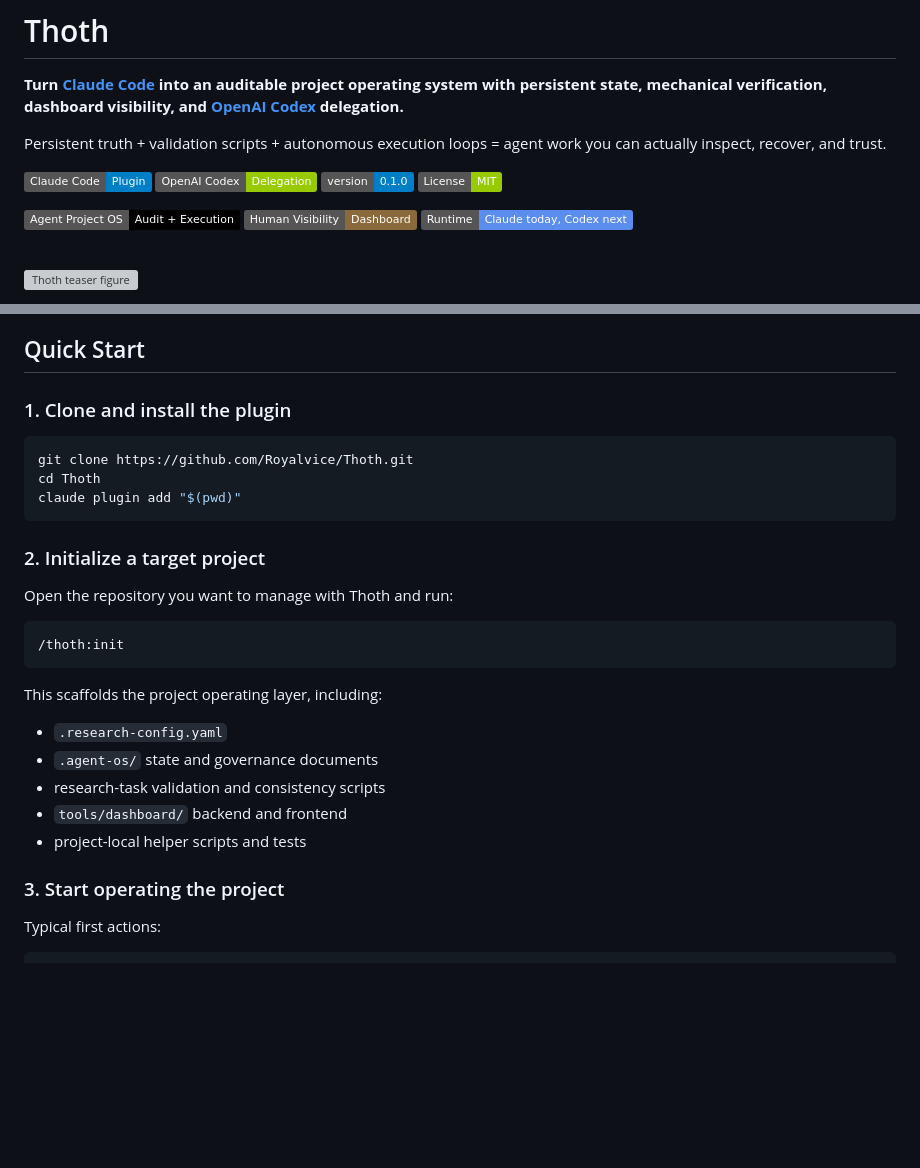
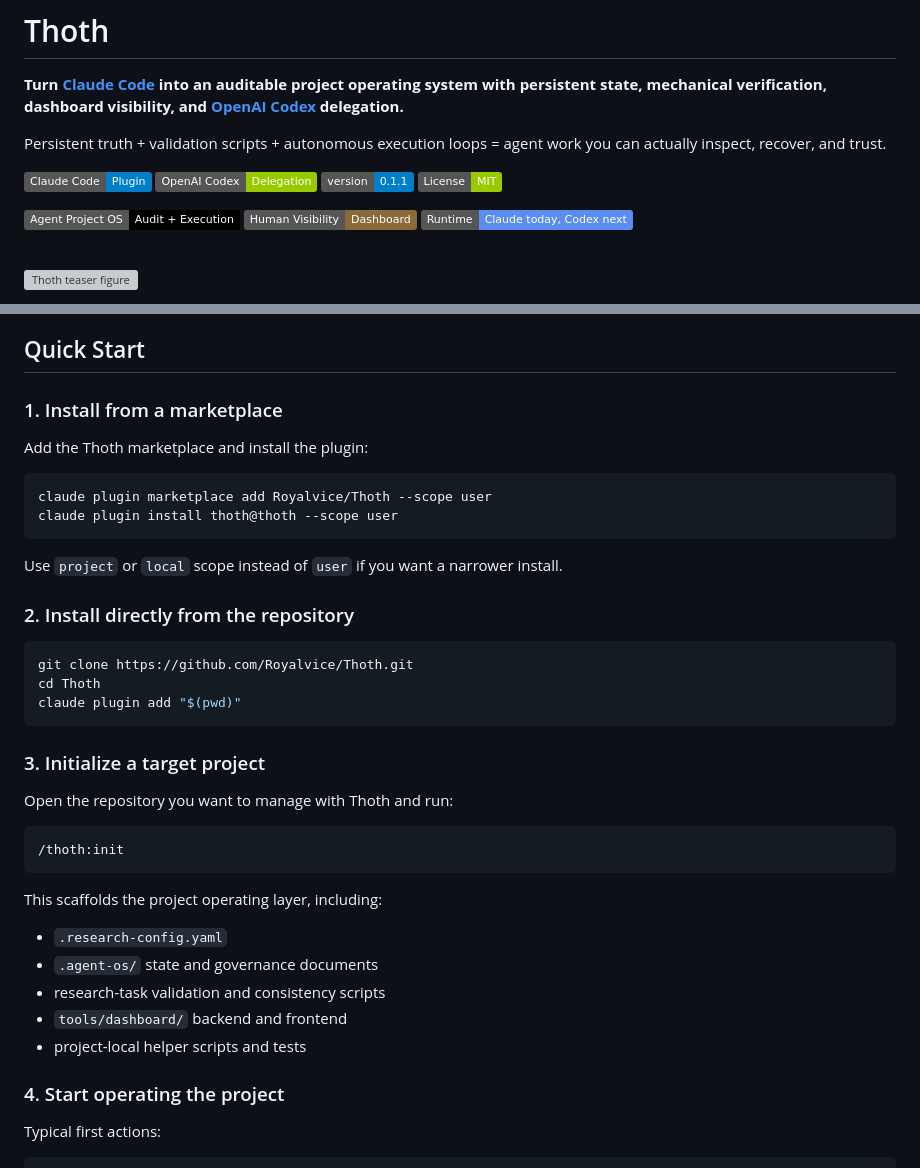
Before and after one commit to SeeleAI/Thoth, a Markdown page: README.md, 2 parts joined by grey strips. Drawn GitHub-style; badges without logos; blank space fills up the shorter version; grey boxes are pictures that could not be loaded.

Commit message:
docs: add marketplace install instructions

````diff
--- a/README.md
+++ b/README.md
@@ -6,7 +6,7 @@ Persistent truth + validation scripts + autonomous execution loops = agent work
 
 [![Claude Code](https://img.shields.io/badge/Claude_Code-Plugin-blue?logo=anthropic&logoColor=white)](https://docs.anthropic.com/en/docs/claude-code)
 [![Codex](https://img.shields.io/badge/OpenAI_Codex-Delegation-green?logo=openai&logoColor=white)](https://developers.openai.com/codex)
-[![Version](https://img.shields.io/badge/version-0.1.0-blue.svg)](https://github.com/Royalvice/Thoth)
+[![Version](https://img.shields.io/badge/version-0.1.1-blue.svg)](https://github.com/Royalvice/Thoth)
 [![License: MIT](https://img.shields.io/badge/License-MIT-green.svg)](LICENSE)
 
 [![Project OS](https://img.shields.io/badge/Agent_Project_OS-Audit_%2B_Execution-black)](https://github.com/Royalvice/Thoth)
@@ -53,7 +53,18 @@ Thoth solves that by materializing agent work into a real operating layer:
 
 ## Quick Start
 
-### 1. Clone and install the plugin
+### 1. Install from a marketplace
+
+Add the Thoth marketplace and install the plugin:
+
+```bash
+claude plugin marketplace add Royalvice/Thoth --scope user
+claude plugin install thoth@thoth --scope user
+```
+
+Use `project` or `local` scope instead of `user` if you want a narrower install.
+
+### 2. Install directly from the repository
 
 ```bash
 git clone https://github.com/Royalvice/Thoth.git
@@ -61,7 +72,7 @@ cd Thoth
 claude plugin add "$(pwd)"
 ```
 
-### 2. Initialize a target project
+### 3. Initialize a target project
 
 Open the repository you want to manage with Thoth and run:
 
@@ -77,7 +88,7 @@ This scaffolds the project operating layer, including:
 - `tools/dashboard/` backend and frontend
 - project-local helper scripts and tests
 
-### 3. Start operating the project
+### 4. Start operating the project
 
 Typical first actions:
 
````
